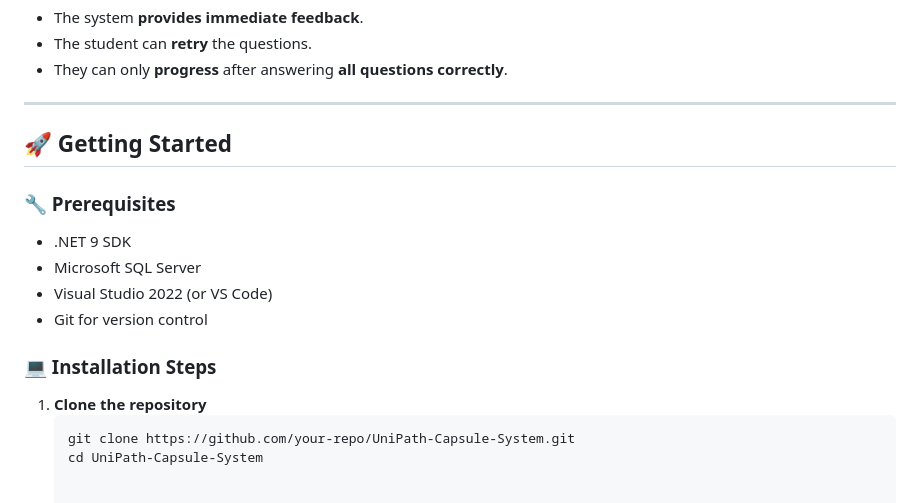
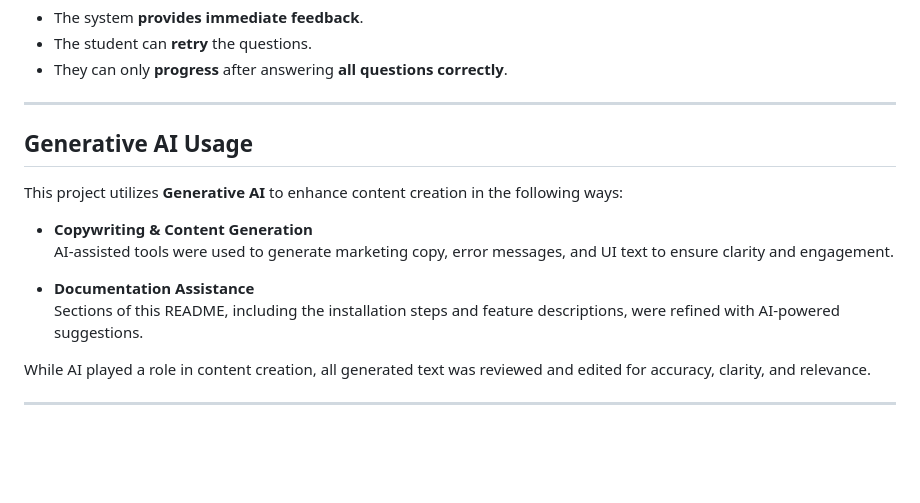
Before and after one commit to tasosger/UniPath-MVC, a Markdown page: README.md, the part around the change. Rendered like a GitHub page; blank space fills up the shorter version.

Commit message:
add gen ai section to readme

````diff
--- a/README.md
+++ b/README.md
@@ -112,16 +112,17 @@ If the student **answers a question incorrectly**:
 
 ---
 
-## 🚀 Getting Started
+## Generative AI Usage
 
-### **🔧 Prerequisites**
-- .NET 9 SDK
-- Microsoft SQL Server
-- Visual Studio 2022 (or VS Code)
-- Git for version control
+This project utilizes **Generative AI** to enhance content creation in the following ways:
 
-### **💻 Installation Steps**
-1. **Clone the repository**
-   ```sh
-   git clone https://github.com/your-repo/UniPath-Capsule-System.git
-   cd UniPath-Capsule-System
+- **Copywriting & Content Generation**
+  AI-assisted tools were used to generate marketing copy, error messages, and UI text to ensure clarity and engagement.
+
+- **Documentation Assistance**
+  Sections of this README, including the installation steps and feature descriptions, were refined with AI-powered suggestions.
+
+
+While AI played a role in content creation, all generated text was reviewed and edited for accuracy, clarity, and relevance.
+
+---
````
